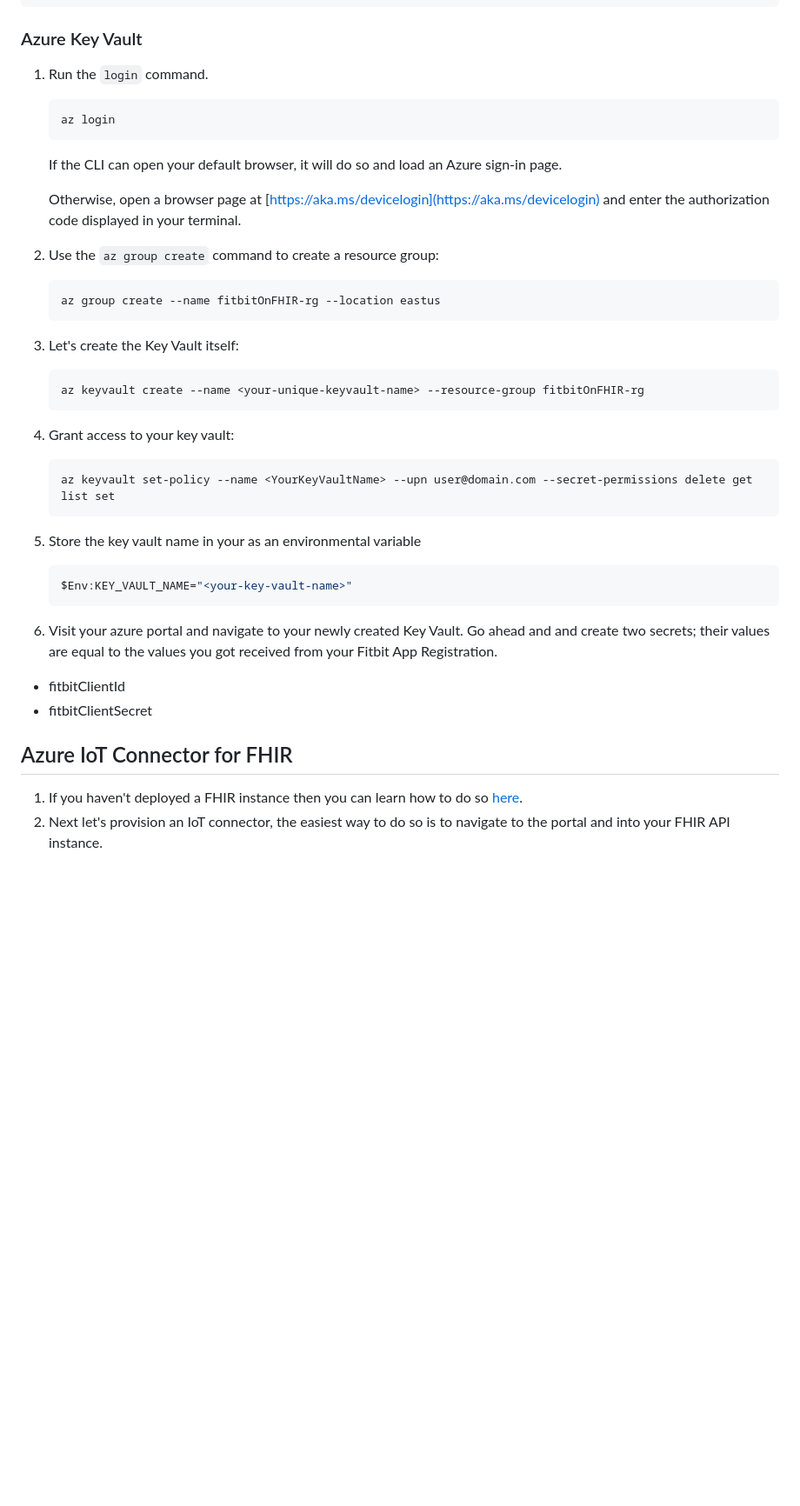
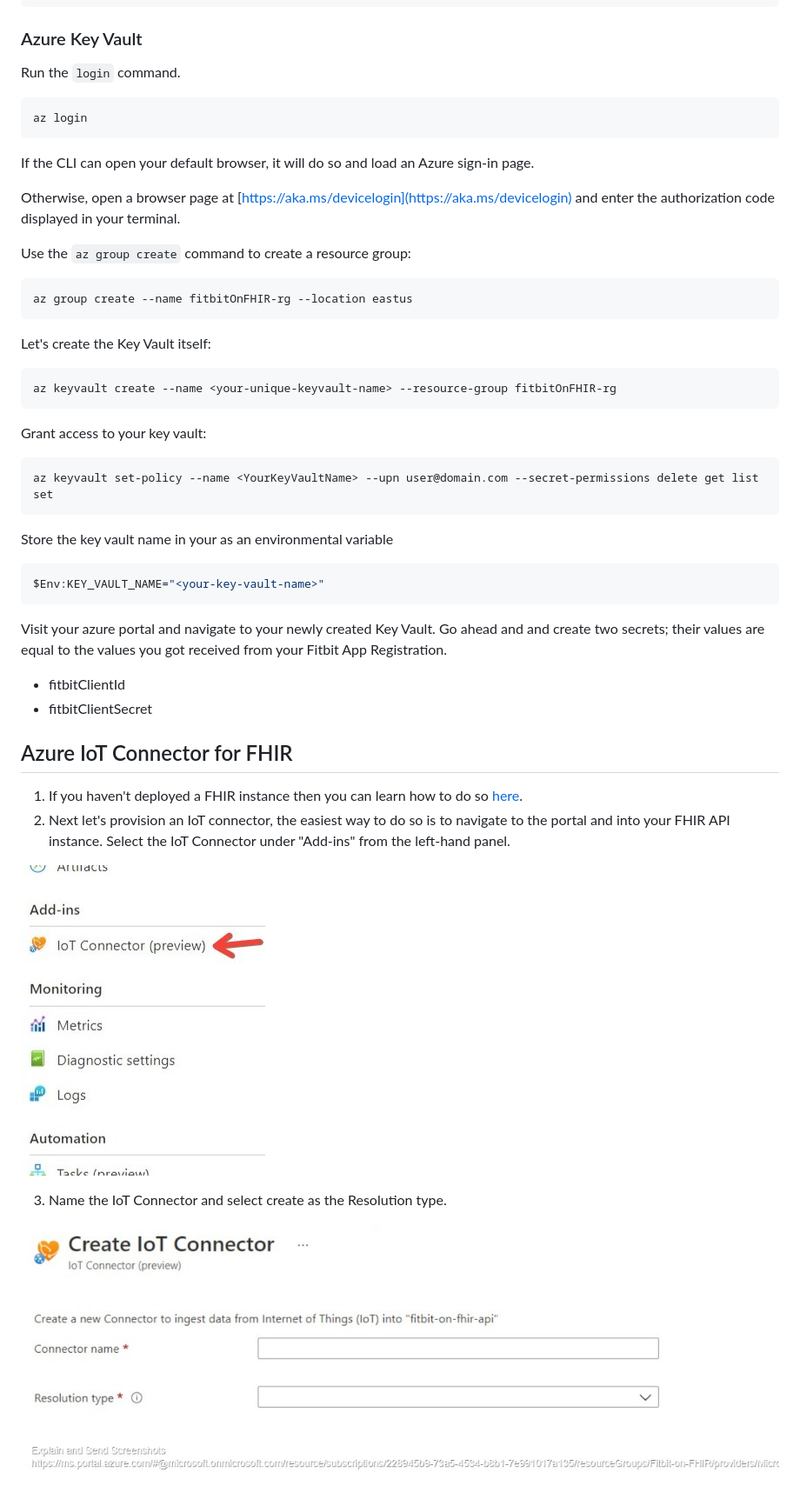
Before and after one commit to microsoft/FitbitOnFHIR, a Markdown page: guides/webapp-guide.md, the part around the change. Shown: that part at 87% size. GitHub-like rendering; pictures changed too: media/name-iot-connector.jpg (added), media/select-connector.jpg (added); blank space fills up the shorter version.

Commit message:
adding templates and some more docs

````diff
--- a/guides/webapp-guide.md
+++ b/guides/webapp-guide.md
@@ -23,42 +23,42 @@ pip install -r requirements.txt
 
 ### Azure Key Vault
 
-1. Run the `login` command.
-    ```azurecli-interactive
-    az login
-    ```
+Run the `login` command.
+```azurecli-interactive
+az login
+```
 
-    If the CLI can open your default browser, it will do so and load an Azure sign-in page.
+If the CLI can open your default browser, it will do so and load an Azure sign-in page.
 
-    Otherwise, open a browser page at [https://aka.ms/devicelogin](https://aka.ms/devicelogin) and enter the
-    authorization code displayed in your terminal.
+Otherwise, open a browser page at [https://aka.ms/devicelogin](https://aka.ms/devicelogin) and enter the
+authorization code displayed in your terminal.
 
-1. Use the `az group create` command to create a resource group:
+Use the `az group create` command to create a resource group:
 
-     ```azurecli-interactive
-    az group create --name fitbitOnFHIR-rg --location eastus
-    ```
+```azurecli-interactive
+az group create --name fitbitOnFHIR-rg --location eastus
+```
 
-1. Let's create the Key Vault itself:
+Let's create the Key Vault itself:
 
-    ```azurecli-interactive
-    az keyvault create --name <your-unique-keyvault-name> --resource-group fitbitOnFHIR-rg
-    ```
+```azurecli-interactive
+az keyvault create --name <your-unique-keyvault-name> --resource-group fitbitOnFHIR-rg
+```
 
-1. Grant access to your key vault:
+Grant access to your key vault:
 
-    ```Powershell
-    az keyvault set-policy --name <YourKeyVaultName> --upn user@domain.com --secret-permissions delete get list set
-    ```
+```Powershell
+az keyvault set-policy --name <YourKeyVaultName> --upn user@domain.com --secret-permissions delete get list set
+```
 
-1. Store the key vault name in your as an environmental variable
+Store the key vault name in your as an environmental variable
 
 
-     ```Powershell
-     $Env:KEY_VAULT_NAME="<your-key-vault-name>"
-    ```
+```Powershell
+$Env:KEY_VAULT_NAME="<your-key-vault-name>"
+```
 
-1. Visit your azure portal and navigate to your newly created Key Vault. Go ahead and and create two secrets; their values are equal to the values you got received from your Fitbit App Registration.
+Visit your azure portal and navigate to your newly created Key Vault. Go ahead and and create two secrets; their values are equal to the values you got received from your Fitbit App Registration.
 
 - fitbitClientId
 - fitbitClientSecret
@@ -66,4 +66,10 @@ pip install -r requirements.txt
 ## Azure IoT Connector for FHIR
 
 1. If you haven't deployed a FHIR instance then you can learn how to do so [here](https://docs.microsoft.com/en-us/azure/healthcare-apis/fhir-paas-cli-quickstart).
-1. Next let's provision an IoT connector, the easiest way to do so is to navigate to the portal and into your FHIR API instance.
+1. Next let's provision an IoT connector, the easiest way to do so is to navigate to the portal and into your FHIR API instance. Select the IoT Connector under "Add-ins" from the left-hand panel.
+
+![selecting the IoT Connector](../media/select-connector.jpg)
+
+3. Name the IoT Connector and select create as the Resolution type.
+
+![naming IoT Connector](../media/name-iot-connector.jpg)
````
Also changed, not shown: README.md (+3 -0 lines), media/config-iot-connector.jpg (added), media/event_hub.jpg (added), media/function-architecture.jpg (added), 3 other files.
